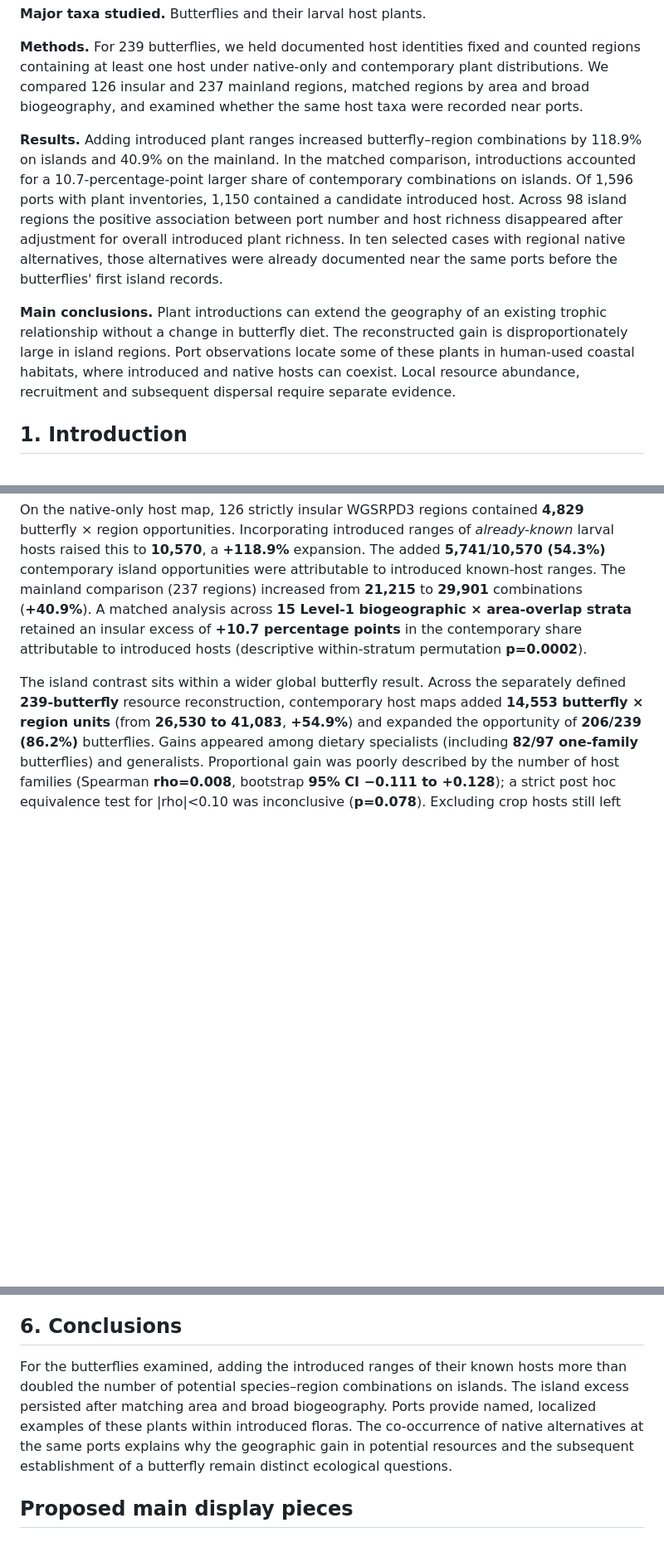
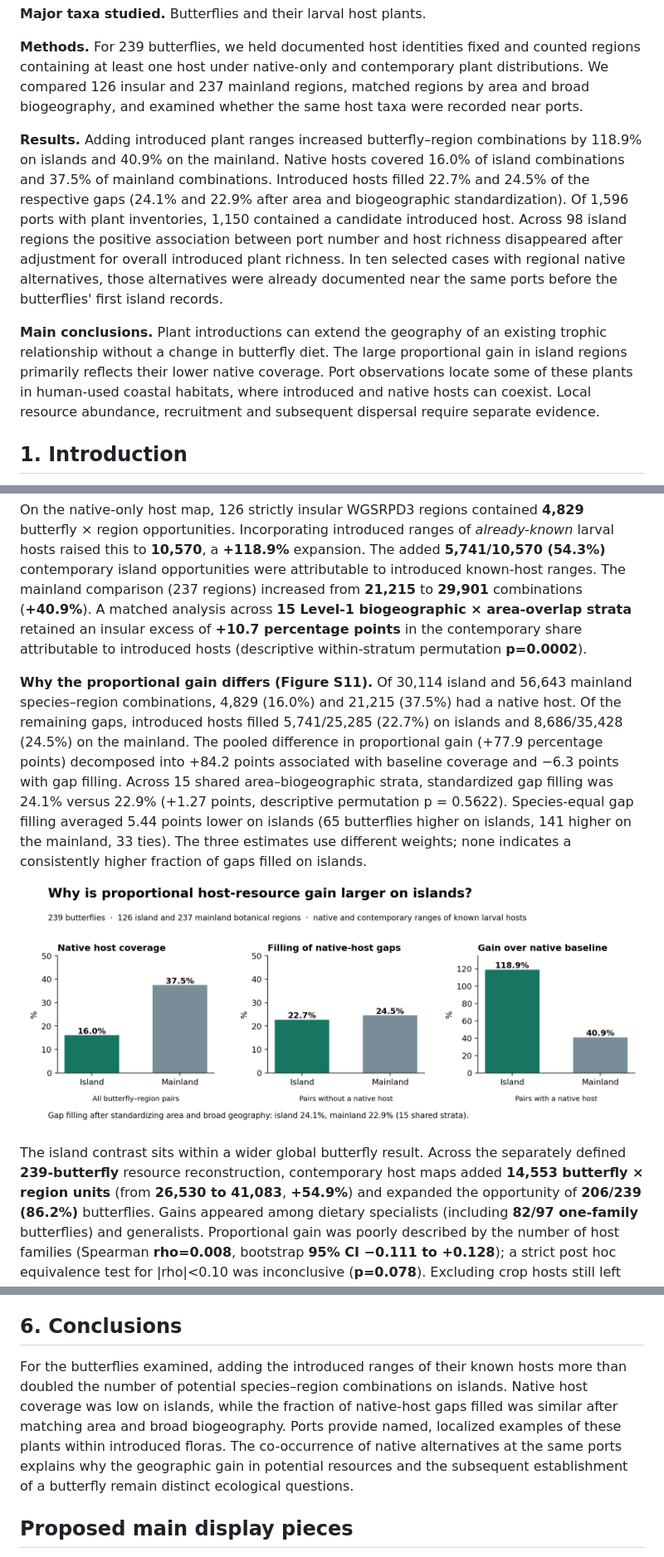
Before and after one commit to zuizui0223/chocho, a Markdown page: manuscript/integrated_butterfly_resource_access_20261109/ISLAND_PORT_BUTTERFLY_RESEARCH_ARTICLE_V03.md, 3 parts joined by grey strips. Shown at 83% size. Rendered like a GitHub page; pictures changed too: figures/integrated_island_port_butterfly_v03/FigS11_native_host_gaps.png (added); blank space fills up the shorter version.

Commit message:
Separate native host coverage from filling of resource gaps on islands

```diff
--- a/manuscript/integrated_butterfly_resource_access_20261109/ISLAND_PORT_BUTTERFLY_RESEARCH_ARTICLE_V03.md
+++ b/manuscript/integrated_butterfly_resource_access_20261109/ISLAND_PORT_BUTTERFLY_RESEARCH_ARTICLE_V03.md
@@ -20,9 +20,9 @@
 
 **Methods.** For 239 butterflies, we held documented host identities fixed and counted regions containing at least one host under native-only and contemporary plant distributions. We compared 126 insular and 237 mainland regions, matched regions by area and broad biogeography, and examined whether the same host taxa were recorded near ports.
 
-**Results.** Adding introduced plant ranges increased butterfly–region combinations by 118.9% on islands and 40.9% on the mainland. In the matched comparison, introductions accounted for a 10.7-percentage-point larger share of contemporary combinations on islands. Of 1,596 ports with plant inventories, 1,150 contained a candidate introduced host. Across 98 island regions the positive association between port number and host richness disappeared after adjustment for overall introduced plant richness. In ten selected cases with regional native alternatives, those alternatives were already documented near the same ports before the butterflies' first island records.
+**Results.** Adding introduced plant ranges increased butterfly–region combinations by 118.9% on islands and 40.9% on the mainland. Native hosts covered 16.0% of island combinations and 37.5% of mainland combinations. Introduced hosts filled 22.7% and 24.5% of the respective gaps (24.1% and 22.9% after area and biogeographic standardization). Of 1,596 ports with plant inventories, 1,150 contained a candidate introduced host. Across 98 island regions the positive association between port number and host richness disappeared after adjustment for overall introduced plant richness. In ten selected cases with regional native alternatives, those alternatives were already documented near the same ports before the butterflies' first island records.
 
-**Main conclusions.** Plant introductions can extend the geography of an existing trophic relationship without a change in butterfly diet. The reconstructed gain is disproportionately large in island regions. Port observations locate some of these plants in human-used coastal habitats, where introduced and native hosts can coexist. Local resource abundance, recruitment and subsequent dispersal require separate evidence.
+**Main conclusions.** Plant introductions can extend the geography of an existing trophic relationship without a change in butterfly diet. The large proportional gain in island regions primarily reflects their lower native coverage. Port observations locate some of these plants in human-used coastal habitats, where introduced and native hosts can coexist. Local resource abundance, recruitment and subsequent dispersal require separate evidence.
 
 ## 1. Introduction
 
@@ -102,6 +104,10 @@ We evaluated L2-regularised logistic retrospective indexing models with training
 
 On the native-only host map, 126 strictly insular WGSRPD3 regions contained **4,829** butterfly × region opportunities. Incorporating introduced ranges of *already-known* larval hosts raised this to **10,570**, a **+118.9%** expansion. The added **5,741/10,570 (54.3%)** contemporary island opportunities were attributable to introduced known-host ranges. The mainland comparison (237 regions) increased from **21,215** to **29,901** combinations (**+40.9%**). A matched analysis across **15 Level-1 biogeographic × area-overlap strata** retained an insular excess of **+10.7 percentage points** in the contemporary share attributable to introduced hosts (descriptive within-stratum permutation **p=0.0002**).
 
+**Why the proportional gain differs (Figure S11).** Of 30,114 island and 56,643 mainland species–region combinations, 4,829 (16.0%) and 21,215 (37.5%) had a native host. Of the remaining gaps, introduced hosts filled 5,741/25,285 (22.7%) on islands and 8,686/35,428 (24.5%) on the mainland. The pooled difference in proportional gain (+77.9 percentage points) decomposed into +84.2 points associated with baseline coverage and −6.3 points with gap filling. Across 15 shared area–biogeographic strata, standardized gap filling was 24.1% versus 22.9% (+1.27 points, descriptive permutation p = 0.5622). Species-equal gap filling averaged 5.44 points lower on islands (65 butterflies higher on islands, 141 higher on the mainland, 33 ties). The three estimates use different weights; none indicates a consistently higher fraction of gaps filled on islands.
+
+![Figure S11. Native host coverage, fraction of native-host gaps filled by introduced hosts, and gain relative to native coverage. Each butterfly–region pair counts once regardless of how many hosts are present. The first two panels and the third panel use different vertical scales.](../../figures/integrated_island_port_butterfly_v03/FigS11_native_host_gaps.png)
+
 The island contrast sits within a wider global butterfly result. Across the separately defined **239-butterfly** resource reconstruction, contemporary host maps added **14,553 butterfly × region units** (from **26,530 to 41,083**, **+54.9%**) and expanded the opportunity of **206/239 (86.2%)** butterflies. Gains appeared among dietary specialists (including **82/97 one-family** butterflies) and generalists. Proportional gain was poorly described by the number of host families (Spearman **rho=0.008**, bootstrap **95% CI −0.111 to +0.128**); a strict post hoc equivalence test for |rho|<0.10 was inconclusive (**p=0.078**). Excluding crop hosts still left **46–47%** aggregate potential expansion.
 
 ### 3.2. Port numbers and introduced plant richness in island regions
@@ -156,7 +166,7 @@ The 51-landmass GBIF panel comprises selected port-linked groups and uses a new
 
 ## 6. Conclusions
 
-For the butterflies examined, adding the introduced ranges of their known hosts more than doubled the number of potential species–region combinations on islands. The island excess persisted after matching area and broad biogeography. Ports provide named, localized examples of these plants within introduced floras. The co-occurrence of native alternatives at the same ports explains why the geographic gain in potential resources and the subsequent establishment of a butterfly remain distinct ecological questions.
+For the butterflies examined, adding the introduced ranges of their known hosts more than doubled the number of potential species–region combinations on islands. Native host coverage was low on islands, while the fraction of native-host gaps filled was similar after matching area and broad biogeography. Ports provide named, localized examples of these plants within introduced floras. The co-occurrence of native alternatives at the same ports explains why the geographic gain in potential resources and the subsequent establishment of a butterfly remain distinct ecological questions.
 
 ## Proposed main display pieces
 
```
Also changed, not shown: other parts of manuscript/integrated_butterfly_resource_access_20261109/ISLAND_PORT_BUTTERFLY_RESEARCH_ARTICLE_V03.md (+9 -1 lines), 11 other files.
